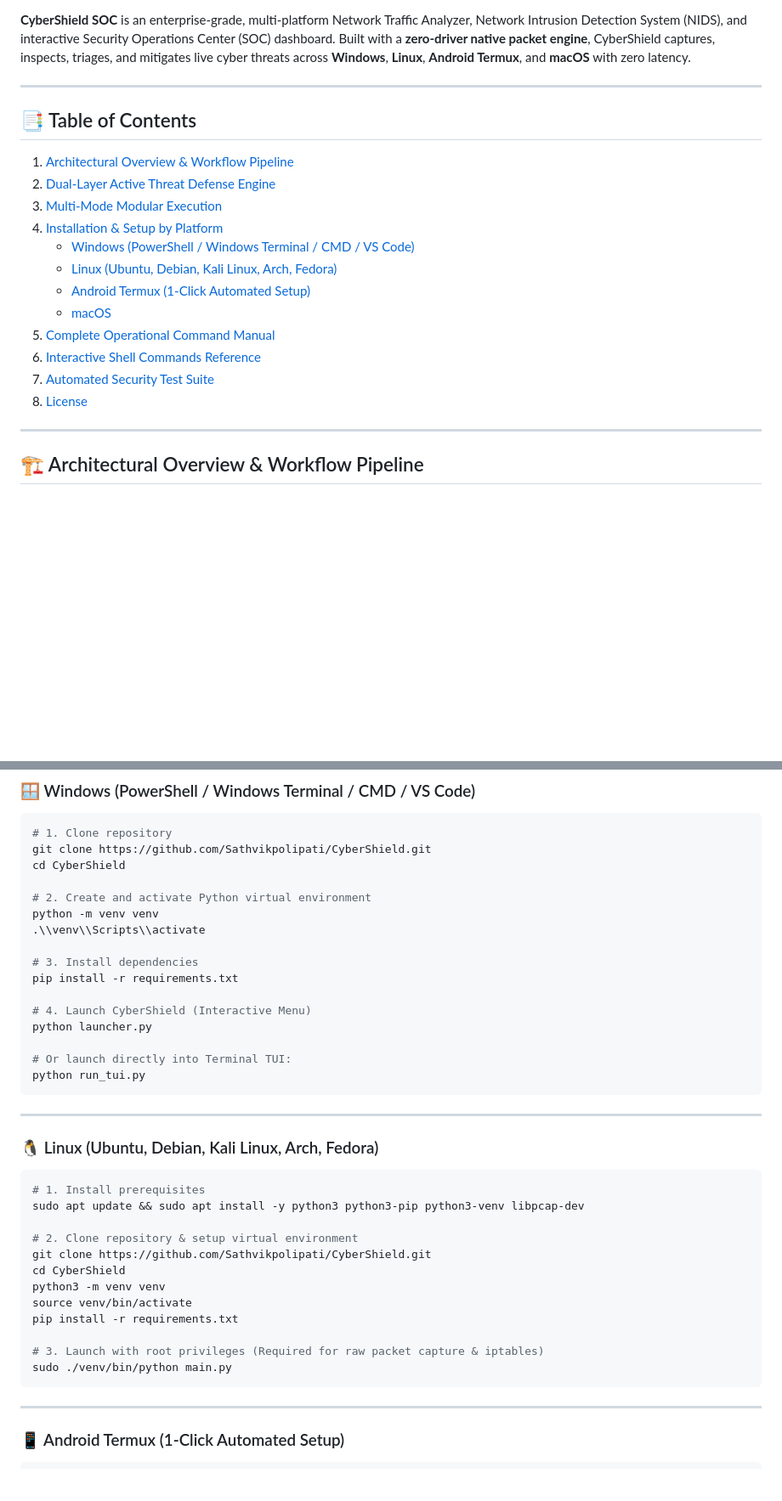
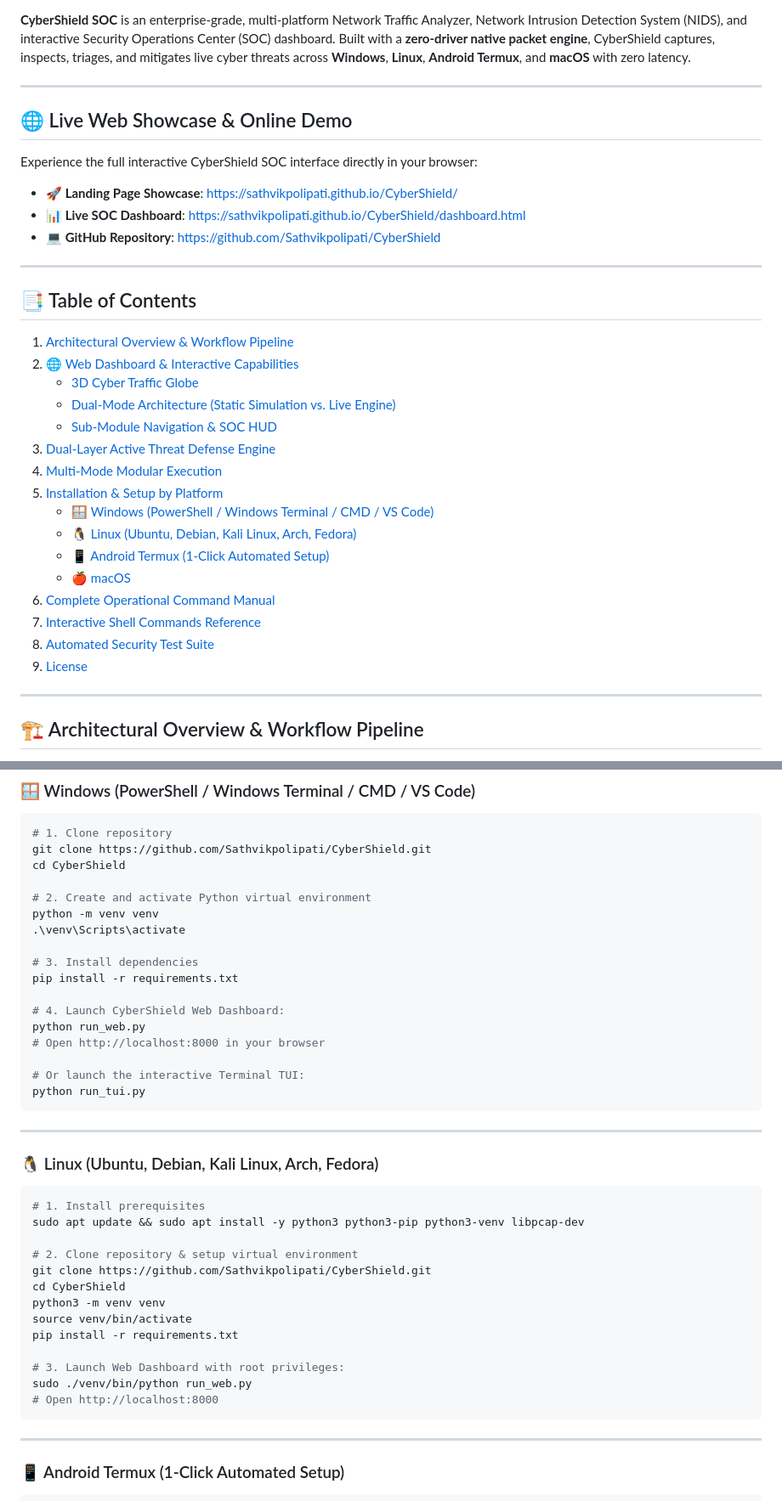
Before and after one commit to Sathvikpolipati/CyberShield, a Markdown page: README.md, 2 parts joined by grey strips. Shown at 85% size. GitHub-like rendering; blank space fills up the shorter version.

Commit message:
Update README.md with Web Showcase and GitHub Pages guide on gh-pages branch

````diff
--- a/README.md
+++ b/README.md
@@ -7,22 +8,36 @@
 
 **CyberShield SOC** is an enterprise-grade, multi-platform Network Traffic Analyzer, Network Intrusion Detection System (NIDS), and interactive Security Operations Center (SOC) dashboard. Built with a **zero-driver native packet engine**, CyberShield captures, inspects, triages, and mitigates live cyber threats across **Windows**, **Linux**, **Android Termux**, and **macOS** with zero latency.
+
+---
+
+## 🌐 Live Web Showcase & Online Demo
+
+Experience the full interactive CyberShield SOC interface directly in your browser:
+
+* **🚀 Landing Page Showcase**: [https://sathvikpolipati.github.io/CyberShield/](https://sathvikpolipati.github.io/CyberShield/)
+* **📊 Live SOC Dashboard**: [https://sathvikpolipati.github.io/CyberShield/dashboard.html](https://sathvikpolipati.github.io/CyberShield/dashboard.html)
+* **💻 GitHub Repository**: [https://github.com/Sathvikpolipati/CyberShield](https://github.com/Sathvikpolipati/CyberShield)
 
 ---
 
 ## 📑 Table of Contents
 
 1. [Architectural Overview & Workflow Pipeline](#-architectural-overview--workflow-pipeline)
-2. [Dual-Layer Active Threat Defense Engine](#-dual-layer-active-threat-defense-engine)
-3. [Multi-Mode Modular Execution](#-multi-mode-modular-execution)
-4. [Installation & Setup by Platform](#-installation--setup-by-platform)
-   * [Windows (PowerShell / Windows Terminal / CMD / VS Code)](#-windows-powershell--windows-terminal--cmd--vs-code)
-   * [Linux (Ubuntu, Debian, Kali Linux, Arch, Fedora)](#-linux-ubuntu-debian-kali-linux-arch-fedora)
-   * [Android Termux (1-Click Automated Setup)](#-android-termux-1-click-automated-setup)
-   * [macOS](#-macos)
-5. [Complete Operational Command Manual](#-complete-operational-command-manual)
-6. [Interactive Shell Commands Reference](#-interactive-shell-commands-reference)
-7. [Automated Security Test Suite](#-automated-security-test-suite)
-8. [License](#-license)
+2. [🌐 Web Dashboard & Interactive Capabilities](#-web-dashboard--interactive-capabilities)
+   * [3D Cyber Traffic Globe](#-3d-cyber-traffic-globe)
+   * [Dual-Mode Architecture (Static Simulation vs. Live Engine)](#-dual-mode-architecture)
+   * [Sub-Module Navigation & SOC HUD](#-sub-module-navigation--soc-hud)
+3. [Dual-Layer Active Threat Defense Engine](#-dual-layer-active-threat-defense-engine)
+4. [Multi-Mode Modular Execution](#-multi-mode-modular-execution)
+5. [Installation & Setup by Platform](#-installation--setup-by-platform)
+   * [🪟 Windows (PowerShell / Windows Terminal / CMD / VS Code)](#-windows-powershell--windows-terminal--cmd--vs-code)
+   * [🐧 Linux (Ubuntu, Debian, Kali Linux, Arch, Fedora)](#-linux-ubuntu-debian-kali-linux-arch-fedora)
+   * [📱 Android Termux (1-Click Automated Setup)](#-android-termux-1-click-automated-setup)
+   * [🍎 macOS](#-macos)
+6. [Complete Operational Command Manual](#-complete-operational-command-manual)
+7. [Interactive Shell Commands Reference](#-interactive-shell-commands-reference)
+8. [Automated Security Test Suite](#-automated-security-test-suite)
+9. [License](#-license)
 
 ---
 
@@ -119,15 +172,16 @@ cd CyberShield
 
 # 2. Create and activate Python virtual environment
 python -m venv venv
-.\\venv\\Scripts\\activate
+.\venv\Scripts\activate
 
 # 3. Install dependencies
 pip install -r requirements.txt
 
-# 4. Launch CyberShield (Interactive Menu)
-python launcher.py
+# 4. Launch CyberShield Web Dashboard:
+python run_web.py
+# Open http://localhost:8000 in your browser
 
-# Or launch directly into Terminal TUI:
+# Or launch the interactive Terminal TUI:
 python run_tui.py
 ```
 
@@ -146,8 +200,9 @@ python3 -m venv venv
 source venv/bin/activate
 pip install -r requirements.txt
 
-# 3. Launch with root privileges (Required for raw packet capture & iptables)
-sudo ./venv/bin/python main.py
+# 3. Launch Web Dashboard with root privileges:
+sudo ./venv/bin/python run_web.py
+# Open http://localhost:8000
 ```
 
 ---
````
Also changed, not shown: other parts of README.md (+45 -6 lines).
